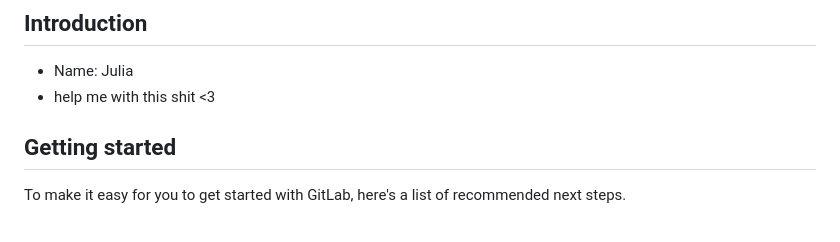
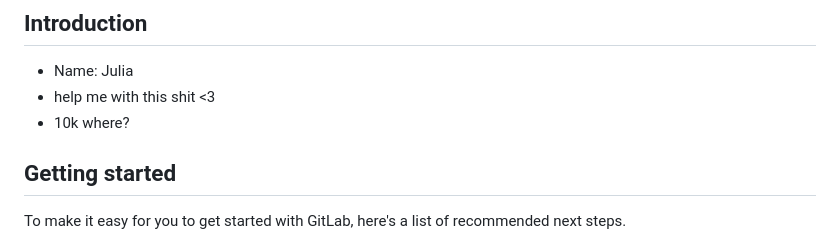
Before and after one commit to ImSayvi/Magic-8ball, a Markdown page: README.md, the part around the change. Drawn GitHub-style.

Commit message:
adding somerthing that i already forgotten :)

```diff
--- a/README.md
+++ b/README.md
@@ -3,6 +3,7 @@
 ## Introduction
 * Name: Julia
 * help me with this shit <3
+* 10k where?
 
 ## Getting started
 
```
